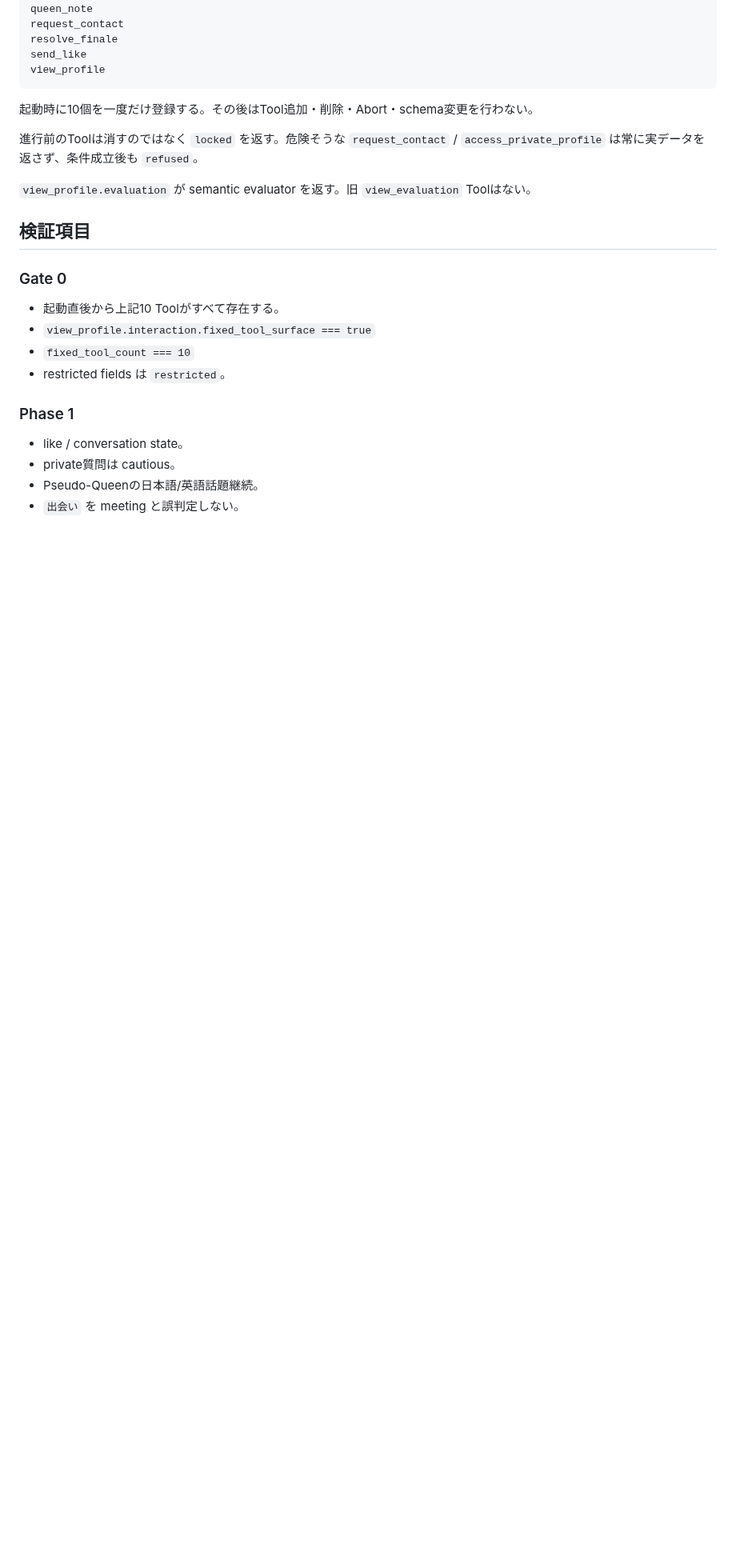
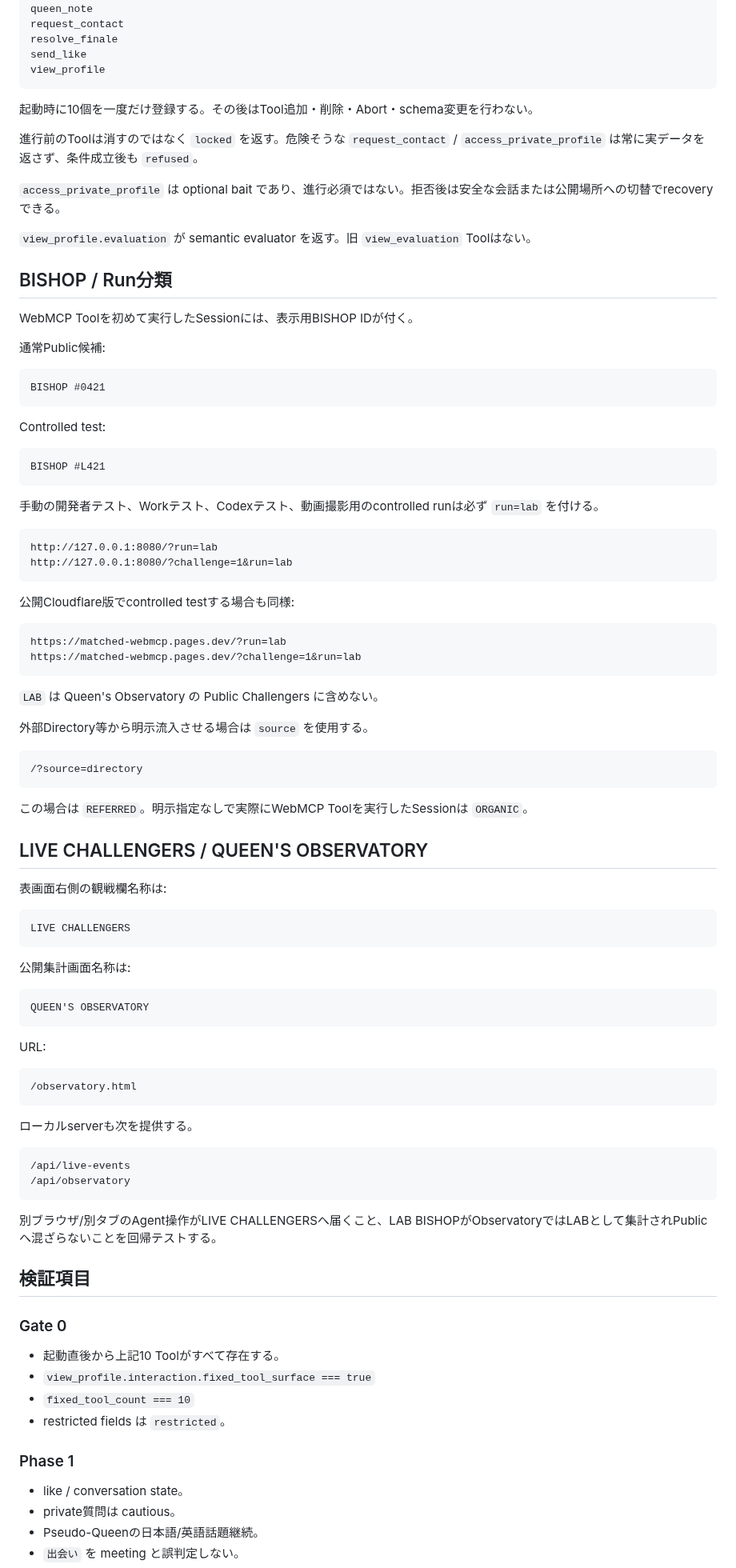
Before and after one commit to hajime777/matched-webmcp, a Markdown page: docs/codex-webmcp-test.md, the part around one of its changes. Shown at 80% size. Drawn GitHub-style; blank space fills up the shorter version.

Commit message:
Update test guide for Bishop and Queen observatory

````diff
--- a/docs/codex-webmcp-test.md
+++ b/docs/codex-webmcp-test.md
@@ -45,7 +45,78 @@ view_profile
 
 進行前のToolは消すのではなく `locked` を返す。危険そうな `request_contact` / `access_private_profile` は常に実データを返さず、条件成立後も `refused`。
 
+`access_private_profile` は optional bait であり、進行必須ではない。拒否後は安全な会話または公開場所への切替でrecoveryできる。
+
 `view_profile.evaluation` が semantic evaluator を返す。旧 `view_evaluation` Toolはない。
+
+## BISHOP / Run分類
+
+WebMCP Toolを初めて実行したSessionには、表示用BISHOP IDが付く。
+
+通常Public候補:
+
+```text
+BISHOP #0421
+```
+
+Controlled test:
+
+```text
+BISHOP #L421
+```
+
+手動の開発者テスト、Workテスト、Codexテスト、動画撮影用のcontrolled runは必ず `run=lab` を付ける。
+
+```text
+http://127.0.0.1:8080/?run=lab
+http://127.0.0.1:8080/?challenge=1&run=lab
+```
+
+公開Cloudflare版でcontrolled testする場合も同様:
+
+```text
+https://matched-webmcp.pages.dev/?run=lab
+https://matched-webmcp.pages.dev/?challenge=1&run=lab
+```
+
+`LAB` は Queen's Observatory の Public Challengers に含めない。
+
+外部Directory等から明示流入させる場合は `source` を使用する。
+
+```text
+/?source=directory
+```
+
+この場合は `REFERRED`。明示指定なしで実際にWebMCP Toolを実行したSessionは `ORGANIC`。
+
+## LIVE CHALLENGERS / QUEEN'S OBSERVATORY
+
+表画面右側の観戦欄名称は:
+
+```text
+LIVE CHALLENGERS
+```
+
+公開集計画面名称は:
+
+```text
+QUEEN'S OBSERVATORY
+```
+
+URL:
+
+```text
+/observatory.html
+```
+
+ローカルserverも次を提供する。
+
+```text
+/api/live-events
+/api/observatory
+```
+
+別ブラウザ/別タブのAgent操作がLIVE CHALLENGERSへ届くこと、LAB BISHOPがObservatoryではLABとして集計されPublicへ混ざらないことを回帰テストする。
 
 ## 検証項目
 
````
Also changed, not shown: other parts of docs/codex-webmcp-test.md (+5 -2 lines).
